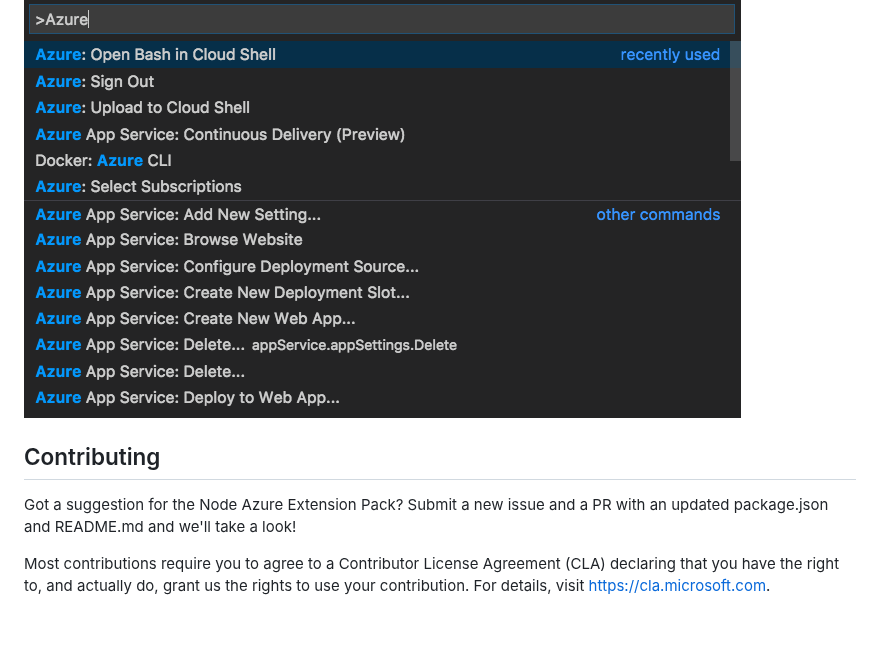
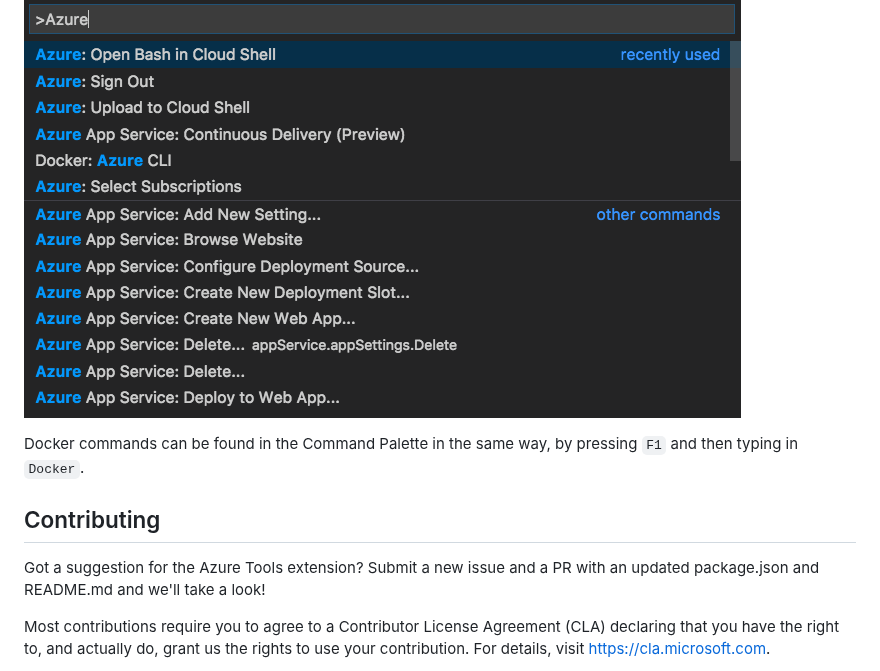
Before and after one commit to microsoft/vscode-node-azure-pack, a Markdown page: README.md, the part around one of its changes. Rendered like a GitHub page; blank space fills up the shorter version.

```diff
--- a/README.md
+++ b/README.md
@@ -54,9 +54,11 @@ You can access almost all Azure Services through the Command Palette. Simply pre
 
 ![Command Palette searching for the term Azure](commandpalette.png)
 
+Docker commands can be found in the Command Palette in the same way, by pressing `F1` and then typing in `Docker`.
+
 ## Contributing
 
-Got a suggestion for the Node Azure Extension Pack? Submit a new issue and a PR with an updated package.json and README.md and we'll take a look!
+Got a suggestion for the Azure Tools extension? Submit a new issue and a PR with an updated package.json and README.md and we'll take a look!
 
 Most contributions require you to agree to a Contributor License Agreement (CLA) declaring that you have the right to, and actually do, grant us the rights to use your contribution. For details, visit https://cla.microsoft.com.
 
```
Also changed, not shown: other parts of README.md (+9 -9 lines), signinprompt.png.
